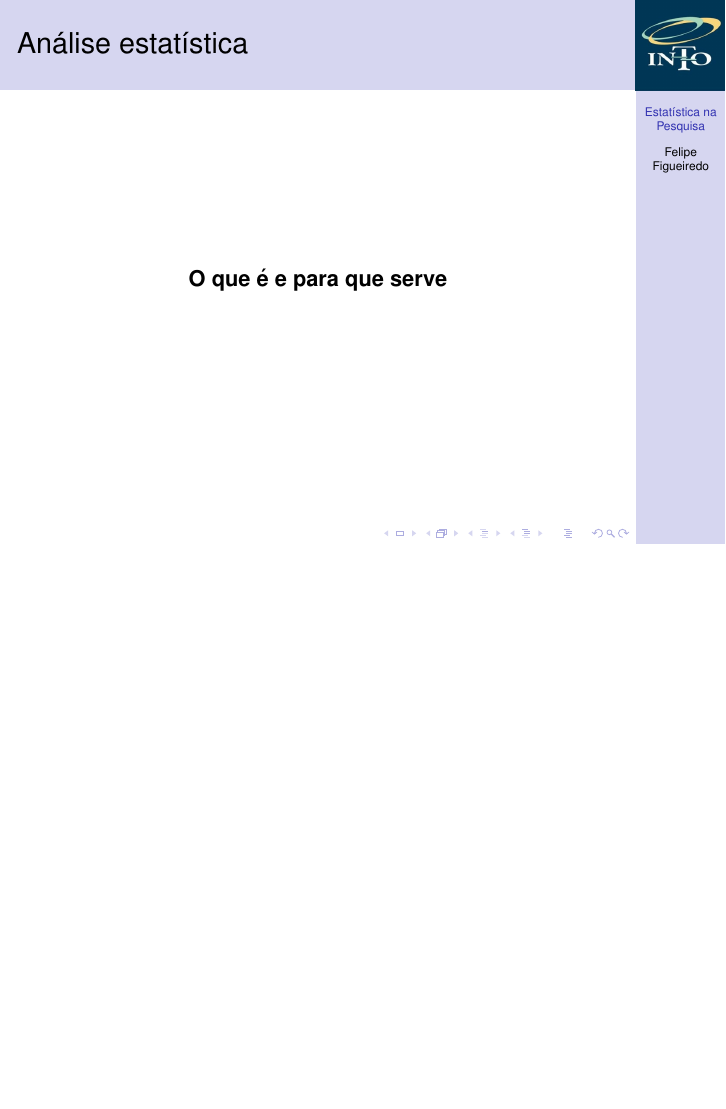
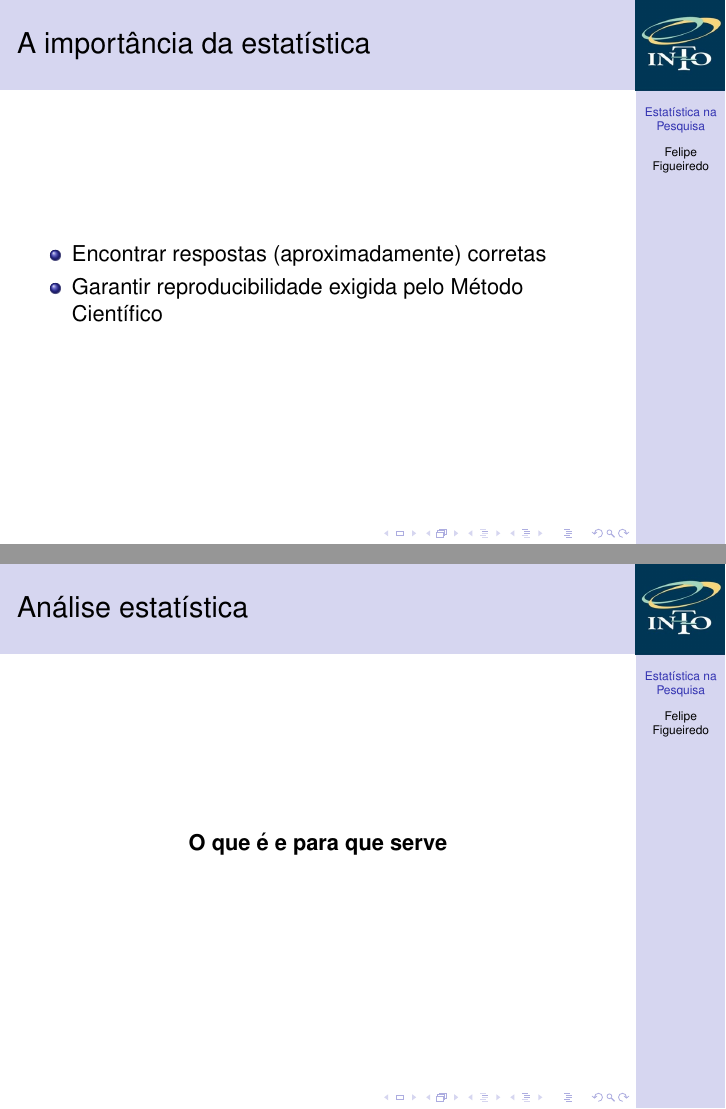
Before and after one commit to philsf/Seminarios, LaTeX slides (Importancia_Estatistica_Felipe_Figueiredo.tex): page 2 of 21 before the commit and pages 2 and 3 of 22 after it, the two joined at a grey line, the shorter picture padded with empty space. Compiled offline with pdfLaTeX.

Commit message:
frame introdutório

```diff
--- a/Importancia_Estatistica_Felipe_Figueiredo.tex
+++ b/Importancia_Estatistica_Felipe_Figueiredo.tex
@@ -151,6 +151,13 @@ Instituto Nacional de Traumatologia e Ortopedia Jamil Haddad
 %   \begin{block}{Exercício}
 %   \end{block}
 % \end{frame}
+
+\begin{frame}{A importância da estatística}
+  \begin{itemize}
+  \item Encontrar respostas (aproximadamente) corretas
+  \item Garantir reproducibilidade exigida pelo Método Científico
+  \end{itemize}
+\end{frame}
 
 \begin{frame}{Análise estatística}
   \begin{center}
```
